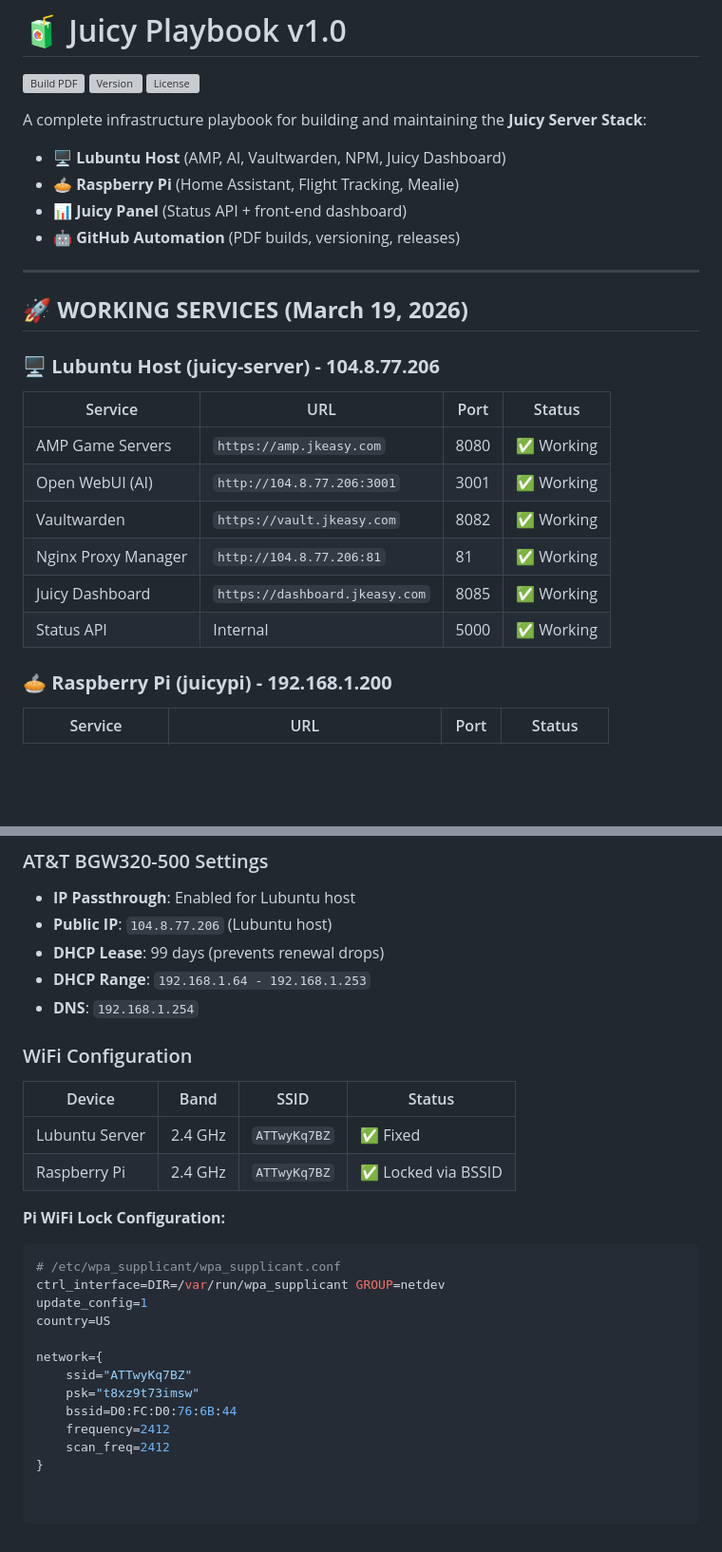
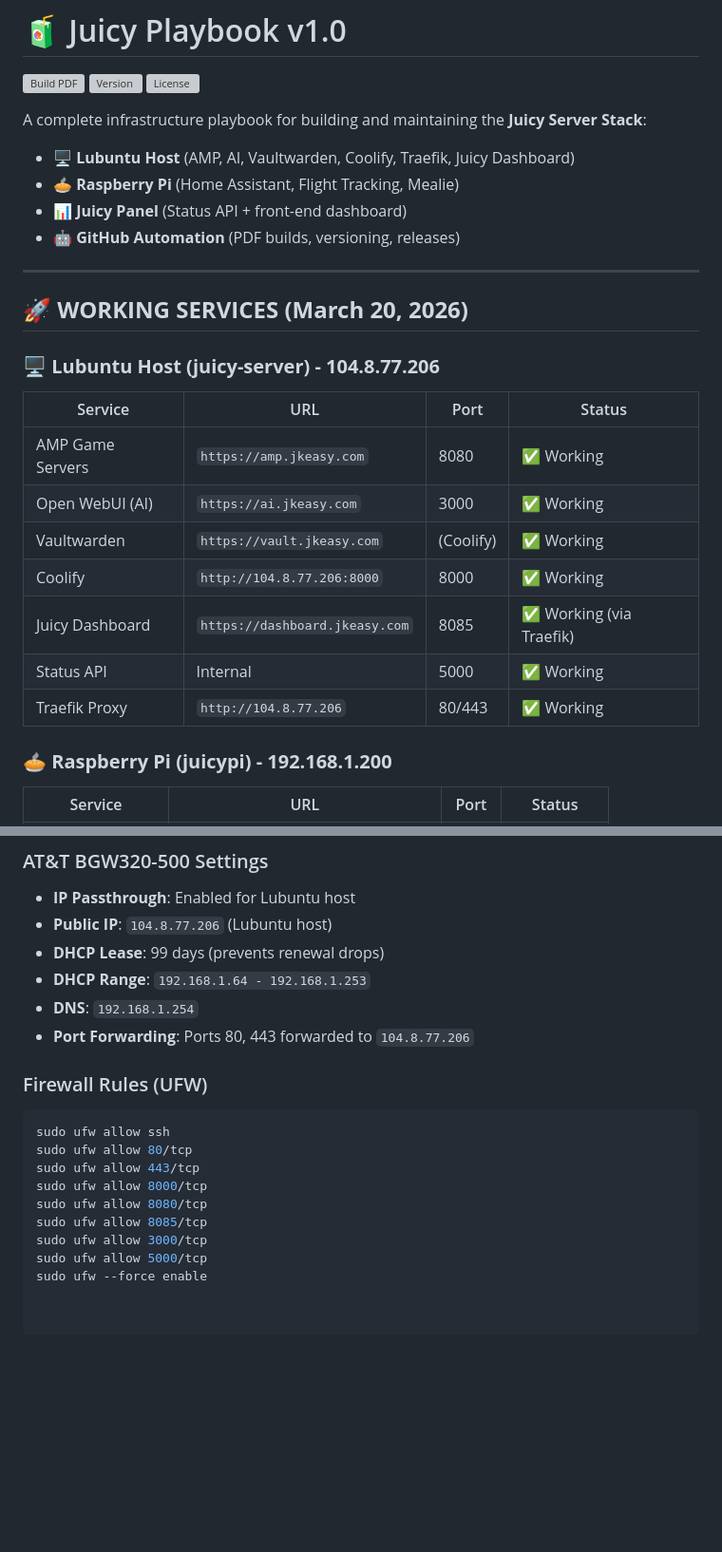
Before and after one commit to javonjw/juicy-playbook, a Markdown page: README.md, 2 parts joined by grey strips. Shown at 95% size. Drawn GitHub-style; blank space fills up the shorter version; grey boxes are pictures that could not be loaded.

````diff
--- a/README.md
+++ b/README.md
@@ -6,24 +6,25 @@
 
 A complete infrastructure playbook for building and maintaining the **Juicy Server Stack**:
 
-- 🖥️ **Lubuntu Host** (AMP, AI, Vaultwarden, NPM, Juicy Dashboard)
+- 🖥️ **Lubuntu Host** (AMP, AI, Vaultwarden, Coolify, Traefik, Juicy Dashboard)
 - 🥧 **Raspberry Pi** (Home Assistant, Flight Tracking, Mealie)
 - 📊 **Juicy Panel** (Status API + front-end dashboard)
 - 🤖 **GitHub Automation** (PDF builds, versioning, releases)
 
 ---
 
-## 🚀 **WORKING SERVICES (March 19, 2026)**
+## 🚀 **WORKING SERVICES (March 20, 2026)**
 
 ### 🖥️ **Lubuntu Host (juicy-server) - 104.8.77.206**
 | Service | URL | Port | Status |
 |---------|-----|------|--------|
 | AMP Game Servers | `https://amp.jkeasy.com` | 8080 | ✅ Working |
-| Open WebUI (AI) | `http://104.8.77.206:3001` | 3001 | ✅ Working |
-| Vaultwarden | `https://vault.jkeasy.com` | 8082 | ✅ Working |
-| Nginx Proxy Manager | `http://104.8.77.206:81` | 81 | ✅ Working |
-| Juicy Dashboard | `https://dashboard.jkeasy.com` | 8085 | ✅ Working |
+| Open WebUI (AI) | `https://ai.jkeasy.com` | 3000 | ✅ Working |
+| Vaultwarden | `https://vault.jkeasy.com` | (Coolify) | ✅ Working |
+| Coolify | `http://104.8.77.206:8000` | 8000 | ✅ Working |
+| Juicy Dashboard | `https://dashboard.jkeasy.com` | 8085 | ✅ Working (via Traefik) |
 | Status API | Internal | 5000 | ✅ Working |
+| Traefik Proxy | `http://104.8.77.206` | 80/443 | ✅ Working |
 
 ### 🥧 **Raspberry Pi (juicypi) - 192.168.1.200**
 | Service | URL | Port | Status |
@@ -72,24 +72,16 @@ A complete infrastructure playbook for building and maintaining the **Juicy Serv
 - **DHCP Lease**: 99 days (prevents renewal drops)
 - **DHCP Range**: `192.168.1.64 - 192.168.1.253`
 - **DNS**: `192.168.1.254`
+- **Port Forwarding**: Ports 80, 443 forwarded to `104.8.77.206`
 
-### WiFi Configuration
-| Device | Band | SSID | Status |
-|--------|------|------|--------|
-| Lubuntu Server | 2.4 GHz | `ATTwyKq7BZ` | ✅ Fixed |
-| Raspberry Pi | 2.4 GHz | `ATTwyKq7BZ` | ✅ Locked via BSSID |
-
-**Pi WiFi Lock Configuration:**
+### Firewall Rules (UFW)
 ```bash
-# /etc/wpa_supplicant/wpa_supplicant.conf
-ctrl_interface=DIR=/var/run/wpa_supplicant GROUP=netdev
-update_config=1
-country=US
-
-network={
-    ssid="ATTwyKq7BZ"
-    psk="t8xz9t73imsw"
-    bssid=D0:FC:D0:76:6B:44
-    frequency=2412
-    scan_freq=2412
-}
+sudo ufw allow ssh
+sudo ufw allow 80/tcp
+sudo ufw allow 443/tcp
+sudo ufw allow 8000/tcp
+sudo ufw allow 8080/tcp
+sudo ufw allow 8085/tcp
+sudo ufw allow 3000/tcp
+sudo ufw allow 5000/tcp
+sudo ufw --force enable
````
Also changed, not shown: other parts of README.md (+6 -7 lines).
